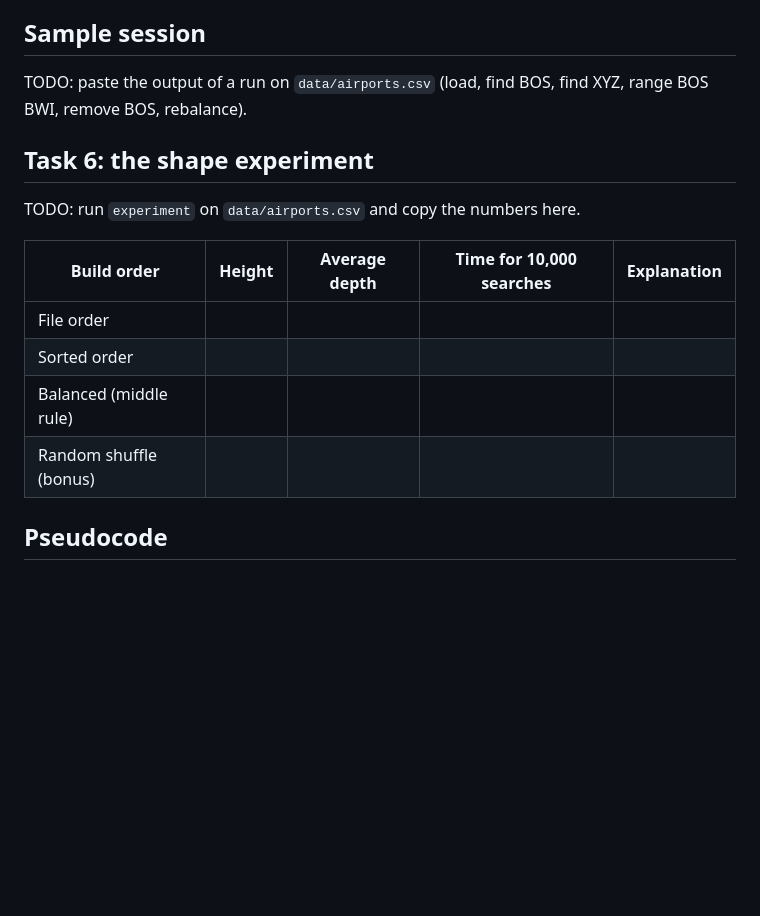
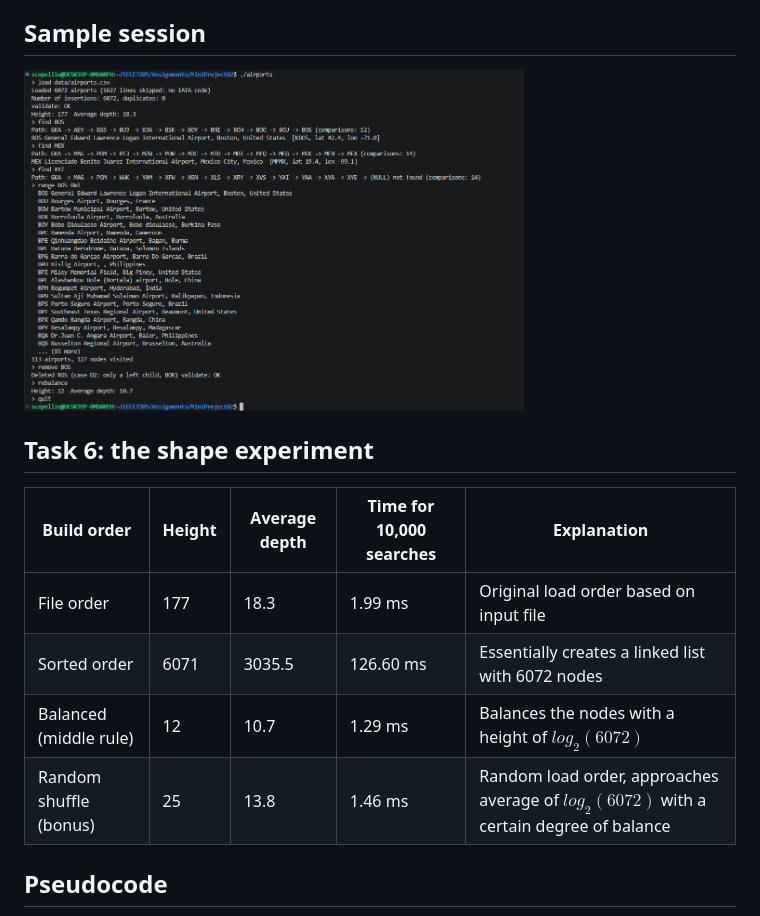
Before and after one commit to scopellirivase/airport-repository-cpp, a Markdown page: README.md, the part around the change. Drawn GitHub-style; pictures changed too: media/sample_session.png (added); blank space fills up the shorter version.

Commit message:
Added media files

```diff
--- a/README.md
+++ b/README.md
@@ -53,19 +53,16 @@ airport records come from the data.
 
 ## Sample session
 
-TODO: paste the output of a run on `data/airports.csv` (load, find BOS, find XYZ, range BOS BWI,
-remove BOS, rebalance).
+<img src="media/sample_session.png" alt="Sample session" width="500">
 
 ## Task 6: the shape experiment
 
-TODO: run `experiment` on `data/airports.csv` and copy the numbers here.
-
 | Build order | Height | Average depth | Time for 10,000 searches | Explanation |
 |---|---|---|---|---|
-| File order | | | | |
-| Sorted order | | | | |
-| Balanced (middle rule) | | | | |
-| Random shuffle (bonus) | | | | |
+| File order | 177 | 18.3 | 1.99 ms | Original load order based on input file |
+| Sorted order | 6071 | 3035.5 | 126.60 ms | Essentially creates a linked list with 6072 nodes |
+| Balanced (middle rule) | 12 | 10.7 | 1.29 ms | Balances the nodes with a height of $log_2(6072)$ |
+| Random shuffle (bonus) | 25 | 13.8 | 1.46 ms | Random load order, approaches average of $log_2(6072)$ with a certain degree of balance |
 
 ## Pseudocode
 
```
Also changed, not shown: 1 other file.
